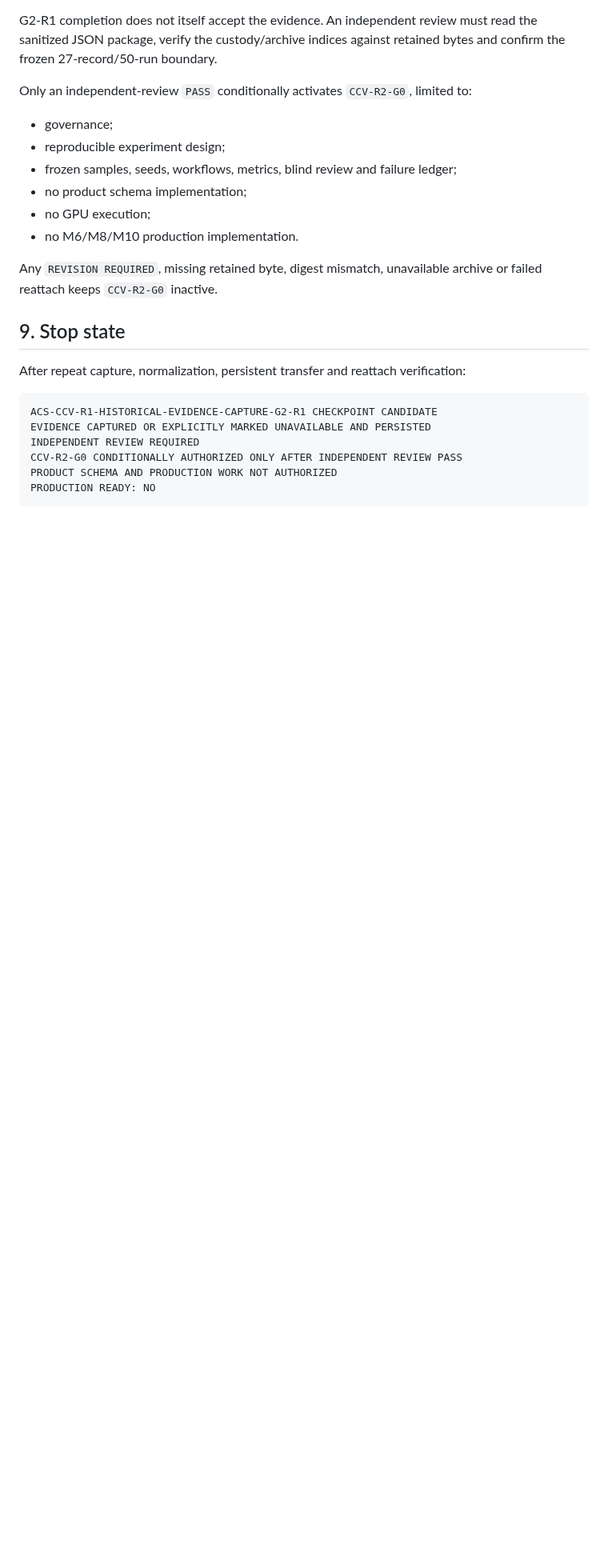
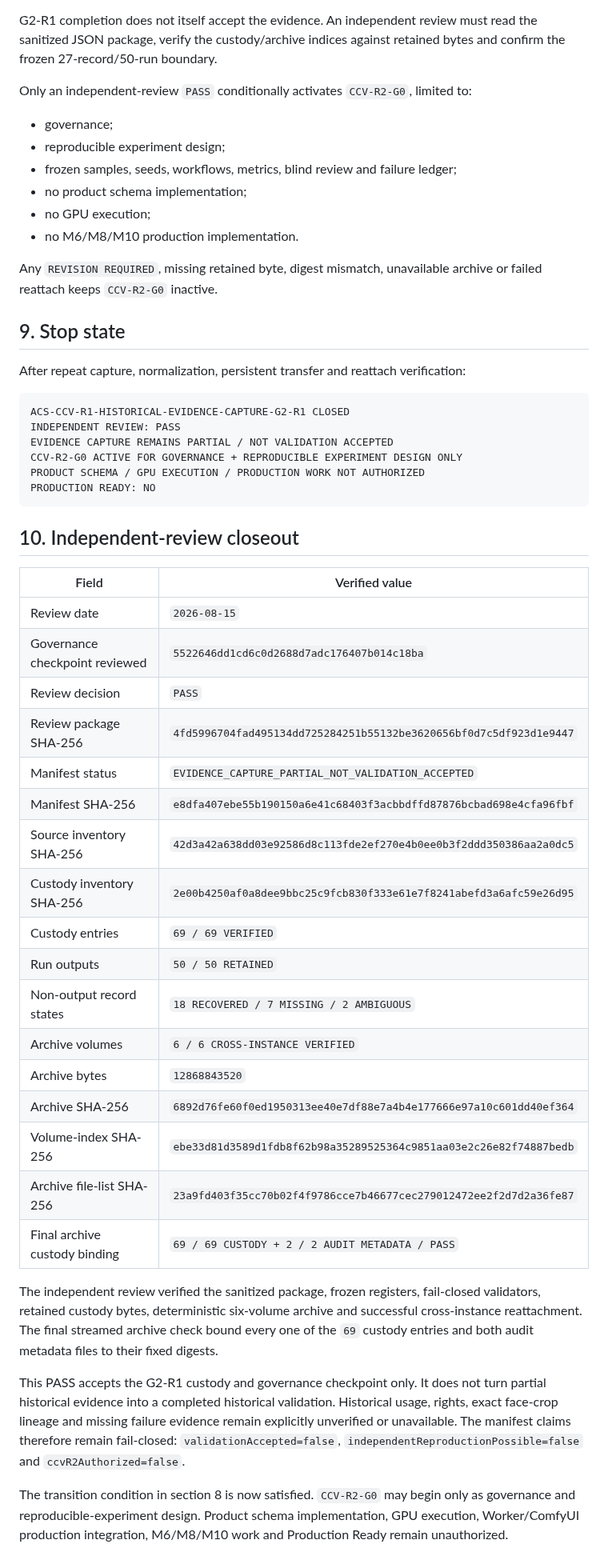
Before and after one commit to lpjiayou/AI-Cinematic-Studio, a Markdown page: governance/ACS-CCV-R1-HISTORICAL-EVIDENCE-CAPTURE-G2-R1.md, the part around one of its changes. Shown at 80% size. Drawn GitHub-style; blank space fills up the shorter version.

Commit message:
docs(ccv-r1): close G2-R1 independent review

````diff
--- a/governance/ACS-CCV-R1-HISTORICAL-EVIDENCE-CAPTURE-G2-R1.md
+++ b/governance/ACS-CCV-R1-HISTORICAL-EVIDENCE-CAPTURE-G2-R1.md
@@ -142,10 +142,49 @@ or failed reattach keeps `CCV-R2-G0` inactive.
 After repeat capture, normalization, persistent transfer and reattach verification:
 
 ```text
-ACS-CCV-R1-HISTORICAL-EVIDENCE-CAPTURE-G2-R1 CHECKPOINT CANDIDATE
-EVIDENCE CAPTURED OR EXPLICITLY MARKED UNAVAILABLE AND PERSISTED
-INDEPENDENT REVIEW REQUIRED
-CCV-R2-G0 CONDITIONALLY AUTHORIZED ONLY AFTER INDEPENDENT REVIEW PASS
-PRODUCT SCHEMA AND PRODUCTION WORK NOT AUTHORIZED
+ACS-CCV-R1-HISTORICAL-EVIDENCE-CAPTURE-G2-R1 CLOSED
+INDEPENDENT REVIEW: PASS
+EVIDENCE CAPTURE REMAINS PARTIAL / NOT VALIDATION ACCEPTED
+CCV-R2-G0 ACTIVE FOR GOVERNANCE + REPRODUCIBLE EXPERIMENT DESIGN ONLY
+PRODUCT SCHEMA / GPU EXECUTION / PRODUCTION WORK NOT AUTHORIZED
 PRODUCTION READY: NO
 ```
+
+## 10. Independent-review closeout
+
+| Field | Verified value |
+| --- | --- |
+| Review date | `2026-08-15` |
+| Governance checkpoint reviewed | `5522646dd1cd6c0d2688d7adc176407b014c18ba` |
+| Review decision | `PASS` |
+| Review package SHA-256 | `4fd5996704fad495134dd725284251b55132be3620656bf0d7c5df923d1e9447` |
+| Manifest status | `EVIDENCE_CAPTURE_PARTIAL_NOT_VALIDATION_ACCEPTED` |
+| Manifest SHA-256 | `e8dfa407ebe55b190150a6e41c68403f3acbbdffd87876bcbad698e4cfa96fbf` |
+| Source inventory SHA-256 | `42d3a42a638dd03e92586d8c113fde2ef270e4b0ee0b3f2ddd350386aa2a0dc5` |
+| Custody inventory SHA-256 | `2e00b4250af0a8dee9bbc25c9fcb830f333e61e7f8241abefd3a6afc59e26d95` |
+| Custody entries | `69 / 69 VERIFIED` |
+| Run outputs | `50 / 50 RETAINED` |
+| Non-output record states | `18 RECOVERED / 7 MISSING / 2 AMBIGUOUS` |
+| Archive volumes | `6 / 6 CROSS-INSTANCE VERIFIED` |
+| Archive bytes | `12868843520` |
+| Archive SHA-256 | `6892d76fe60f0ed1950313ee40e7df88e7a4b4e177666e97a10c601dd40ef364` |
+| Volume-index SHA-256 | `ebe33d81d3589d1fdb8f62b98a35289525364c9851aa03e2c26e82f74887bedb` |
+| Archive file-list SHA-256 | `23a9fd403f35cc70b02f4f9786cce7b46677cec279012472ee2f2d7d2a36fe87` |
+| Final archive custody binding | `69 / 69 CUSTODY + 2 / 2 AUDIT METADATA / PASS` |
+
+The independent review verified the sanitized package, frozen registers, fail-closed
+validators, retained custody bytes, deterministic six-volume archive and successful
+cross-instance reattachment. The final streamed archive check bound every one of the
+`69` custody entries and both audit metadata files to their fixed digests.
+
+This PASS accepts the G2-R1 custody and governance checkpoint only. It does not turn
+partial historical evidence into a completed historical validation. Historical usage,
+rights, exact face-crop lineage and missing failure evidence remain explicitly
+unverified or unavailable. The manifest claims therefore remain fail-closed:
+`validationAccepted=false`, `independentReproductionPossible=false` and
+`ccvR2Authorized=false`.
+
+The transition condition in section 8 is now satisfied. `CCV-R2-G0` may begin only
+as governance and reproducible-experiment design. Product schema implementation,
+GPU execution, Worker/ComfyUI production integration, M6/M8/M10 work and Production
+Ready remain unauthorized.
````
Also changed, not shown: other parts of governance/ACS-CCV-R1-HISTORICAL-EVIDENCE-CAPTURE-G2-R1.md (+2 -2 lines).
